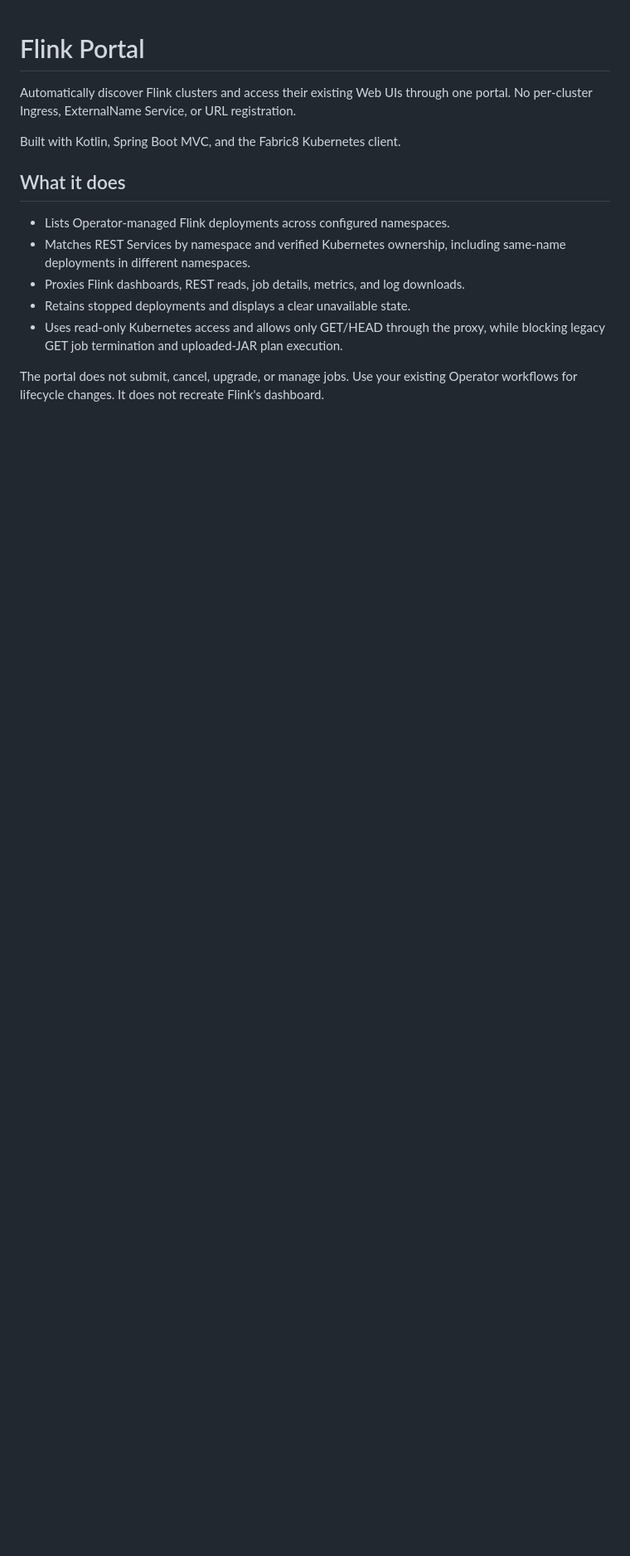
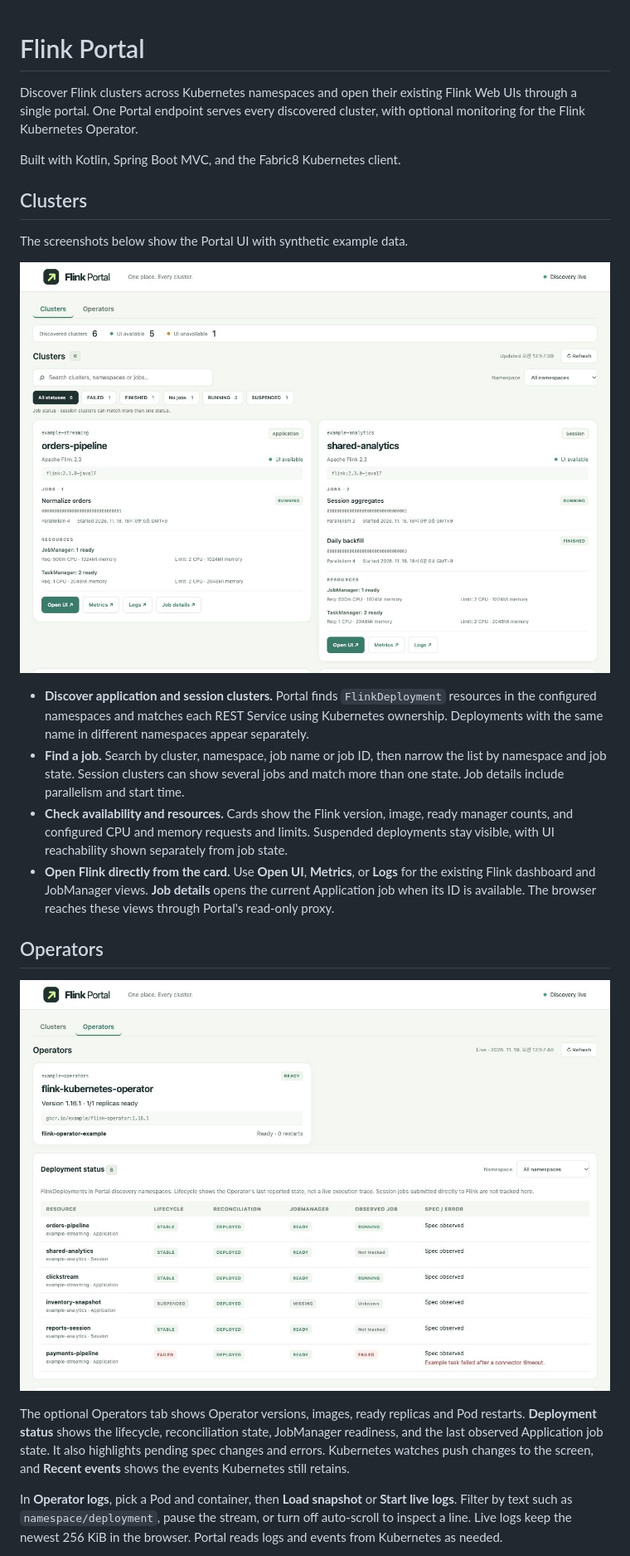
Before and after one commit to HanJaehee/flink-portal, a Markdown page: README.md, the part around one of its changes. Shown at 83% size. GitHub-like rendering; pictures changed too: assets/screenshots/clusters.jpg (added), assets/screenshots/operators.jpg (added); blank space fills up the shorter version.

Commit message:
Document Portal features with example screenshots

```diff
--- a/README.md
+++ b/README.md
@@ -1,19 +1,45 @@
 # Flink Portal
 
-Automatically discover Flink clusters and access their existing Web UIs through
-one portal. No per-cluster Ingress, ExternalName Service, or URL registration.
+Discover Flink clusters across Kubernetes namespaces and open their existing
+Flink Web UIs through a single portal. One Portal endpoint serves every
+discovered cluster, with optional monitoring for the Flink Kubernetes Operator.
 
 Built with Kotlin, Spring Boot MVC, and the Fabric8 Kubernetes client.
 
-## What it does
+## Clusters
 
-- Lists Operator-managed Flink deployments across configured namespaces.
-- Matches REST Services by namespace and verified Kubernetes ownership, including
-  same-name deployments in different namespaces.
-- Proxies Flink dashboards, REST reads, job details, metrics, and log downloads.
-- Retains stopped deployments and displays a clear unavailable state.
-- Uses read-only Kubernetes access and allows only GET/HEAD through the proxy,
-  while blocking legacy GET job termination and uploaded-JAR plan execution.
+The screenshots below show the Portal UI with synthetic example data.
 
-The portal does not submit, cancel, upgrade, or manage jobs. Use your existing
-Operator workflows for lifecycle changes. It does not recreate Flink's dashboard.
+![Flink Portal Clusters tab with search, job status filters, and deployment cards](assets/screenshots/clusters.jpg)
+
+- **Discover application and session clusters.** Portal finds `FlinkDeployment`
+  resources in the configured namespaces and matches each REST Service using
+  Kubernetes ownership. Deployments with the same name in different namespaces
+  appear separately.
+- **Find a job.** Search by cluster, namespace, job name or job ID, then narrow
+  the list by namespace and job state. Session clusters can show several jobs
+  and match more than one state. Job details include parallelism and start time.
+- **Check availability and resources.** Cards show the Flink version, image,
+  ready manager counts, and configured CPU and memory requests and limits.
+  Suspended deployments stay visible, with UI reachability shown separately
+  from job state.
+- **Open Flink directly from the card.** Use **Open UI**, **Metrics**, or **Logs**
+  for the existing Flink dashboard and JobManager views. **Job details** opens
+  the current Application job when its ID is available. The browser reaches
+  these views through Portal's read-only proxy.
+
+## Operators
+
+![Flink Portal Operators tab with Operator health and live FlinkDeployment status](assets/screenshots/operators.jpg)
+
+The optional Operators tab shows Operator versions, images, ready replicas and
+Pod restarts. **Deployment status** shows the lifecycle, reconciliation state,
+JobManager readiness, and the last observed Application job state. It also
+highlights pending spec changes and errors. Kubernetes watches push changes to
+the screen, and **Recent events** shows the events Kubernetes still retains.
+
+In **Operator logs**, pick a Pod and container, then **Load snapshot** or
+**Start live logs**. Filter by text such as `namespace/deployment`, pause the
+stream, or turn off auto-scroll to inspect a line. Live logs keep the newest
+256 KiB in the browser. Portal reads logs and events from Kubernetes as needed.
+
```
Also changed, not shown: other parts of README.md (+12 -10 lines).
